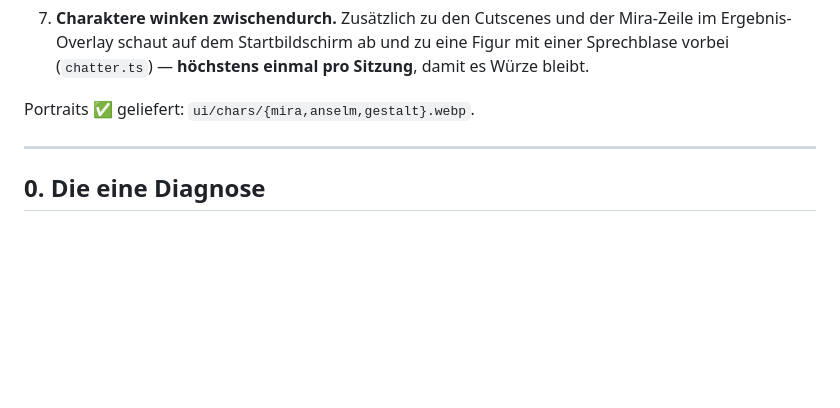
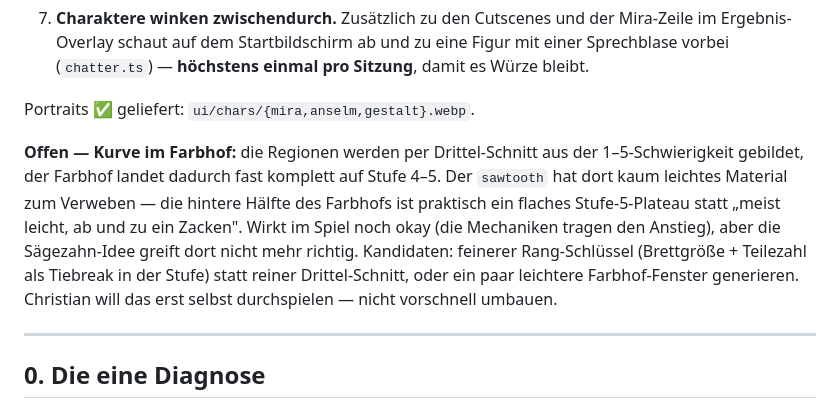
Before and after one commit to Christosaurus/polyomino-puzzle, a Markdown page: art-refs/KONZEPT-lumen.md, the part around the change. GitHub-like rendering; blank space fills up the shorter version.

Commit message:
docs: Konzept — offene Frage zur Schwierigkeitskurve im Farbhof notiert
Co-Authored-By: Claude Sonnet 5 <noreply@anthropic.com>

```diff
--- a/art-refs/KONZEPT-lumen.md
+++ b/art-refs/KONZEPT-lumen.md
@@ -32,6 +32,16 @@ Der Umbau ist weit gediehen; dabei hat Christian ein paar Richtungen geändert:
    Sitzung**, damit es Würze bleibt.
 
 Portraits ✅ geliefert: `ui/chars/{mira,anselm,gestalt}.webp`.
+
+**Offen — Kurve im Farbhof:** die Regionen werden per Drittel-Schnitt aus der
+1–5-Schwierigkeit gebildet, der Farbhof landet dadurch fast komplett auf Stufe
+4–5. Der `sawtooth` hat dort kaum leichtes Material zum Verweben — die hintere
+Hälfte des Farbhofs ist praktisch ein flaches Stufe-5-Plateau statt „meist
+leicht, ab und zu ein Zacken". Wirkt im Spiel noch okay (die Mechaniken tragen
+den Anstieg), aber die Sägezahn-Idee greift dort nicht mehr richtig. Kandidaten:
+feinerer Rang-Schlüssel (Brettgröße + Teilezahl als Tiebreak in der Stufe) statt
+reiner Drittel-Schnitt, oder ein paar leichtere Farbhof-Fenster generieren.
+Christian will das erst selbst durchspielen — nicht vorschnell umbauen.
 
 ---
 
```
